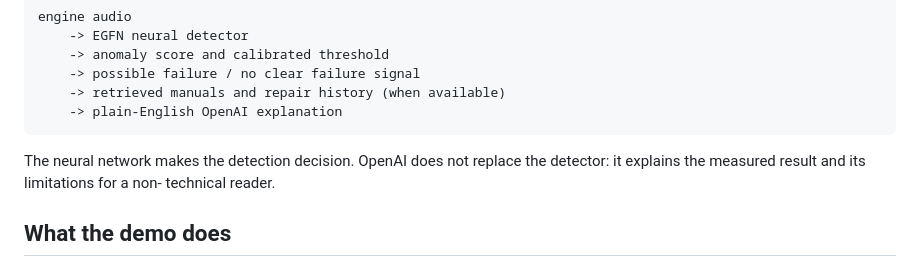
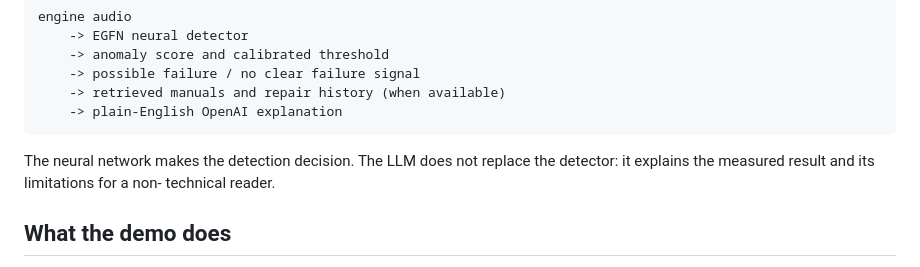
Before and after one commit to HenryMorenodataphysics-web/energy-gated-frequency-networks, a Markdown page: README.md, the part around the change. Rendered like a GitHub page.

Commit message:
Update README to specify LLM's role
Clarify the role of the LLM in the detection process.

````diff
--- a/README.md
+++ b/README.md
@@ -18,7 +18,7 @@ engine audio
     -> plain-English OpenAI explanation
 ```
 
-The neural network makes the detection decision. OpenAI does not replace the
+The neural network makes the detection decision. The LLM does not replace the
 detector: it explains the measured result and its limitations for a non-
 technical reader.
 
````
